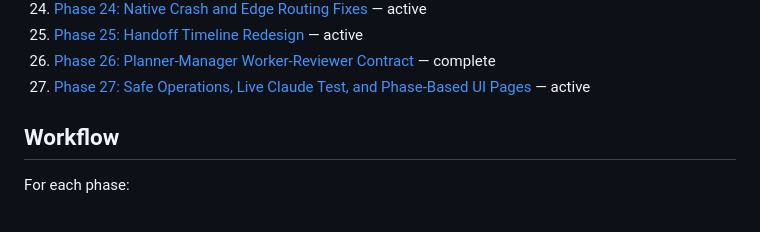
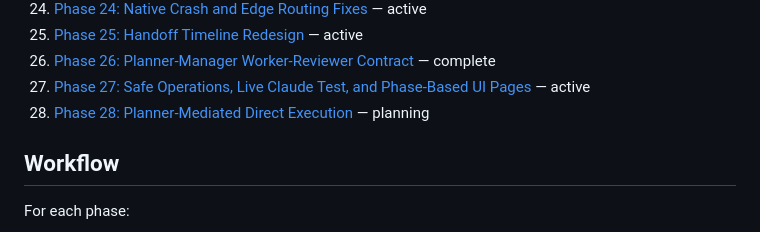
Before and after one commit to inotives/agent-rig, a Markdown page: docs/phases/README.md, the part around the change. Rendered like a GitHub page.

Commit message:
docs: plan planner-mediated direct execution

```diff
--- a/docs/phases/README.md
+++ b/docs/phases/README.md
@@ -31,6 +31,7 @@ This folder breaks `docs/project_specs.md` into implementation phases. Each phas
 25. [Phase 25: Handoff Timeline Redesign](phase-25-handoff-timeline-redesign.md) — active
 26. [Phase 26: Planner-Manager Worker-Reviewer Contract](phase-26-planner-manager-worker-reviewer-contract.md) — complete
 27. [Phase 27: Safe Operations, Live Claude Test, and Phase-Based UI Pages](phase-27-live-claude-test-and-phase-pages.md) — active
+28. [Phase 28: Planner-Mediated Direct Execution](phase-28-planner-mediated-direct-execution.md) — planning
 
 ## Workflow
 
```
Also changed, not shown: docs/phases/phase-28-planner-mediated-direct-execution.md (added, +131 -0 lines), docs/reports/planner-mediated-direct-execution-investigation.md (added, +159 -0 lines).
